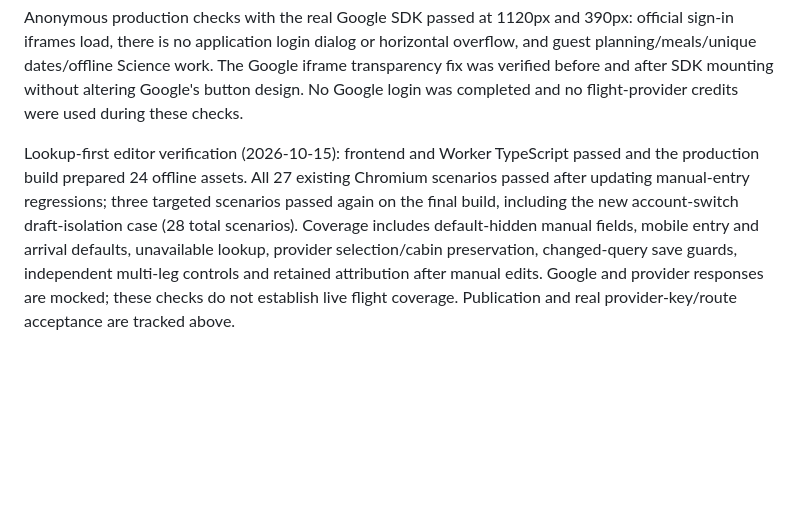
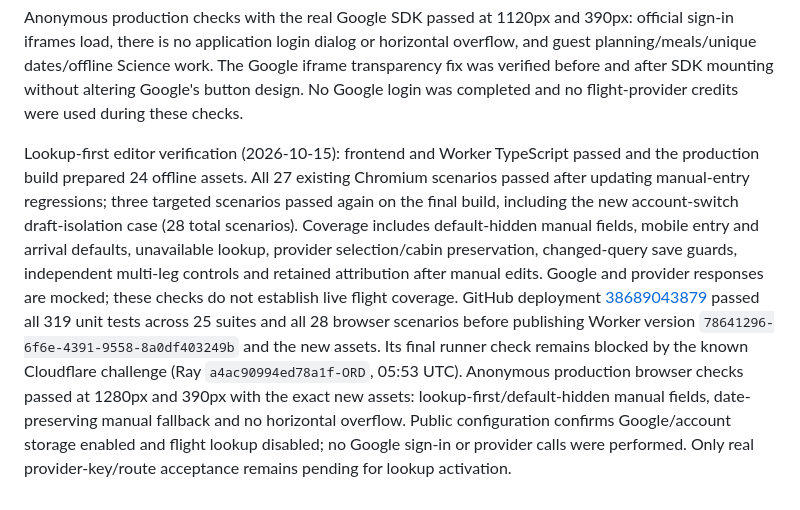
Before and after one commit to maniksurtani/rephase, a Markdown page: TODO.md, the part around one of its changes. Drawn GitHub-style; blank space fills up the shorter version.

```diff
--- a/TODO.md
+++ b/TODO.md
@@ -150,4 +150,4 @@ Account update verification (2026-10-15): frontend and Worker TypeScript passed,
 
 Anonymous production checks with the real Google SDK passed at 1120px and 390px: official sign-in iframes load, there is no application login dialog or horizontal overflow, and guest planning/meals/unique dates/offline Science work. The Google iframe transparency fix was verified before and after SDK mounting without altering Google's button design. No Google login was completed and no flight-provider credits were used during these checks.
 
-Lookup-first editor verification (2026-10-15): frontend and Worker TypeScript passed and the production build prepared 24 offline assets. All 27 existing Chromium scenarios passed after updating manual-entry regressions; three targeted scenarios passed again on the final build, including the new account-switch draft-isolation case (28 total scenarios). Coverage includes default-hidden manual fields, mobile entry and arrival defaults, unavailable lookup, provider selection/cabin preservation, changed-query save guards, independent multi-leg controls and retained attribution after manual edits. Google and provider responses are mocked; these checks do not establish live flight coverage. Publication and real provider-key/route acceptance are tracked above.
+Lookup-first editor verification (2026-10-15): frontend and Worker TypeScript passed and the production build prepared 24 offline assets. All 27 existing Chromium scenarios passed after updating manual-entry regressions; three targeted scenarios passed again on the final build, including the new account-switch draft-isolation case (28 total scenarios). Coverage includes default-hidden manual fields, mobile entry and arrival defaults, unavailable lookup, provider selection/cabin preservation, changed-query save guards, independent multi-leg controls and retained attribution after manual edits. Google and provider responses are mocked; these checks do not establish live flight coverage. GitHub deployment [38689043879](https://github.com/maniksurtani/rephase/actions/runs/38689043879) passed all 319 unit tests across 25 suites and all 28 browser scenarios before publishing Worker version `78641296-6f6e-4391-9558-8a0df403249b` and the new assets. Its final runner check remains blocked by the known Cloudflare challenge (Ray `a4ac90994ed78a1f-ORD`, 05:53 UTC). Anonymous production browser checks passed at 1280px and 390px with the exact new assets: lookup-first/default-hidden manual fields, date-preserving manual fallback and no horizontal overflow. Public configuration confirms Google/account storage enabled and flight lookup disabled; no Google sign-in or provider calls were performed. Only real provider-key/route acceptance remains pending for lookup activation.
```
Also changed, not shown: other parts of TODO.md (+1 -1 lines), DEPLOYMENT.md (+1 -1 lines), README.md (+2 -2 lines).
